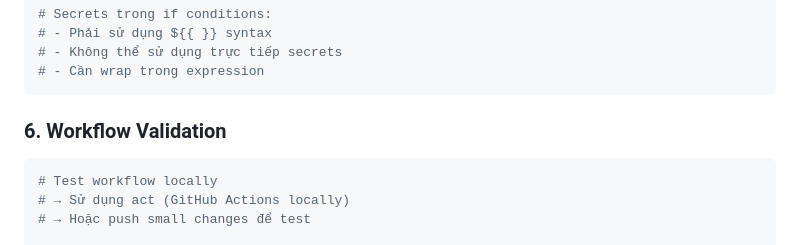
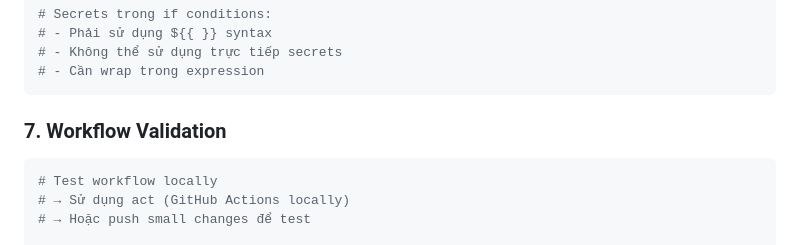
Before and after one commit to haominhnguyen/badmintonight-bot, a Markdown page: .github/WORKFLOW_SUMMARY.md, the part around the change. GitHub-like rendering.

Commit message:
fix: docker build enhance webhook

````diff
--- a/.github/WORKFLOW_SUMMARY.md
+++ b/.github/WORKFLOW_SUMMARY.md
@@ -273,7 +273,7 @@ cd /opt/badminton-bot
 # - Cần wrap trong expression
 ```
 
-### 6. Workflow Validation
+### 7. Workflow Validation
 ```bash
 # Test workflow locally
 # → Sử dụng act (GitHub Actions locally)
````
